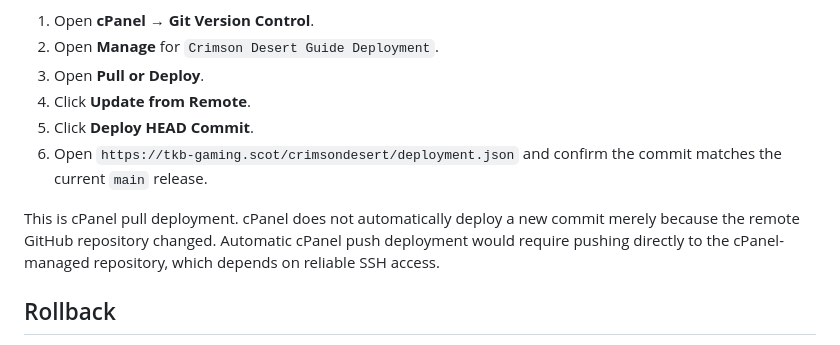
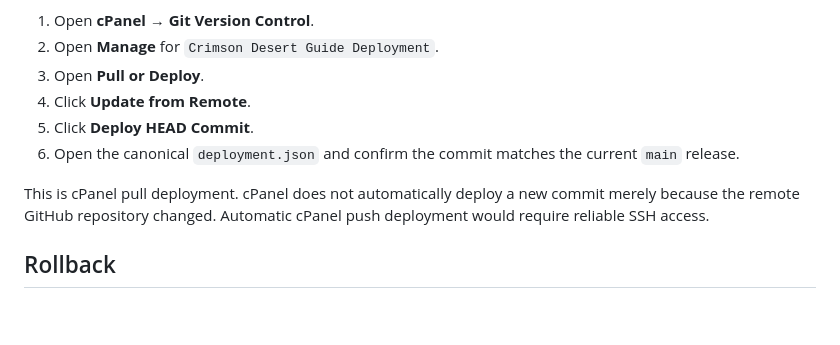
Before and after one commit to Conroy1988/Crimson-Desert-Guide, a Markdown page: docs/CPANEL-DEPLOYMENT.md, the part around one of its changes. Rendered like a GitHub page; blank space fills up the shorter version.

```diff
--- a/docs/CPANEL-DEPLOYMENT.md
+++ b/docs/CPANEL-DEPLOYMENT.md
@@ -88,9 +170,9 @@ To publish it on the host:
 3. Open **Pull or Deploy**.
 4. Click **Update from Remote**.
 5. Click **Deploy HEAD Commit**.
-6. Open `https://tkb-gaming.scot/crimsondesert/deployment.json` and confirm the commit matches the current `main` release.
+6. Open the canonical `deployment.json` and confirm the commit matches the current `main` release.
 
-This is cPanel pull deployment. cPanel does not automatically deploy a new commit merely because the remote GitHub repository changed. Automatic cPanel push deployment would require pushing directly to the cPanel-managed repository, which depends on reliable SSH access.
+This is cPanel pull deployment. cPanel does not automatically deploy a new commit merely because the remote GitHub repository changed. Automatic cPanel push deployment would require reliable SSH access.
 
 ## Rollback
 
```
Also changed, not shown: other parts of docs/CPANEL-DEPLOYMENT.md (+101 -19 lines).
